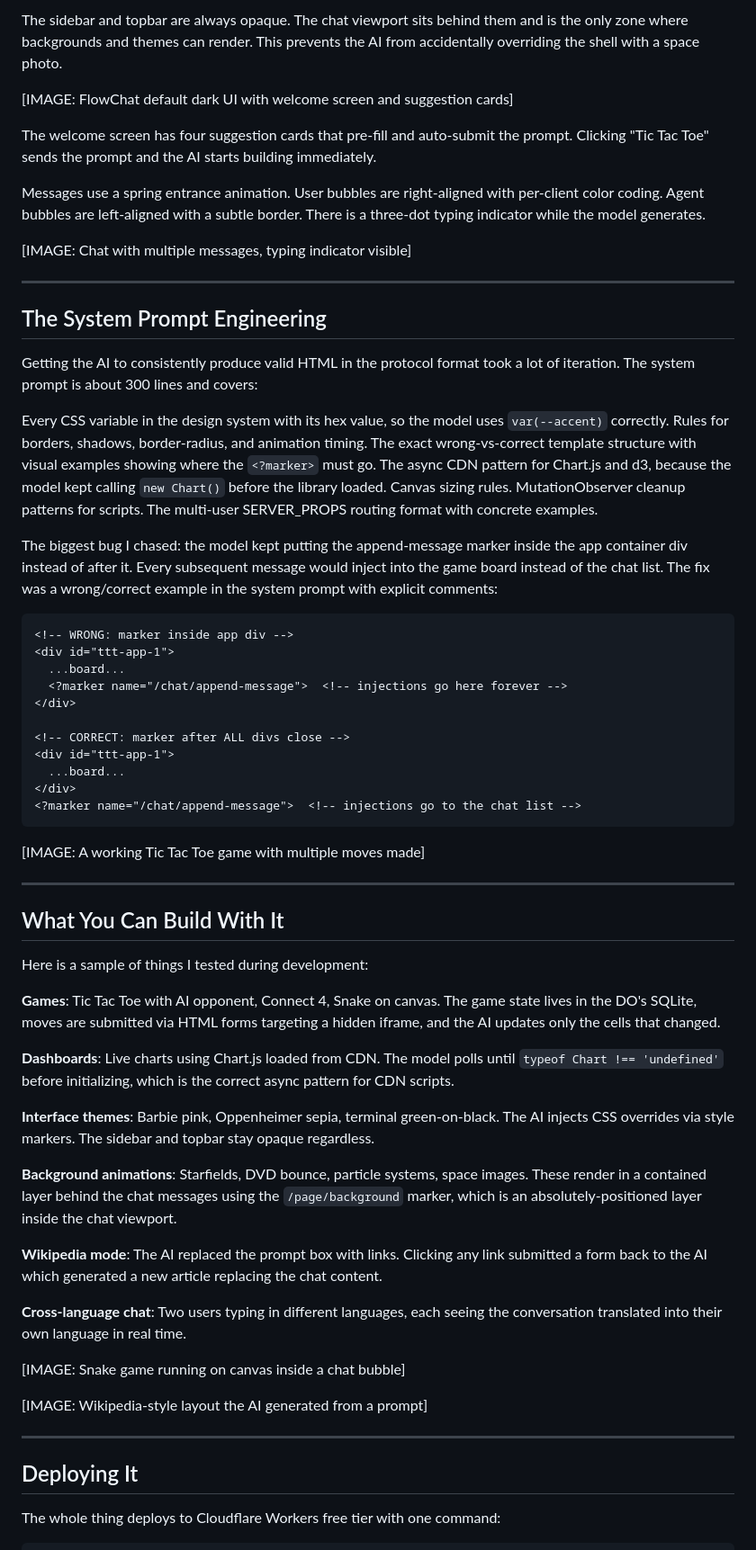
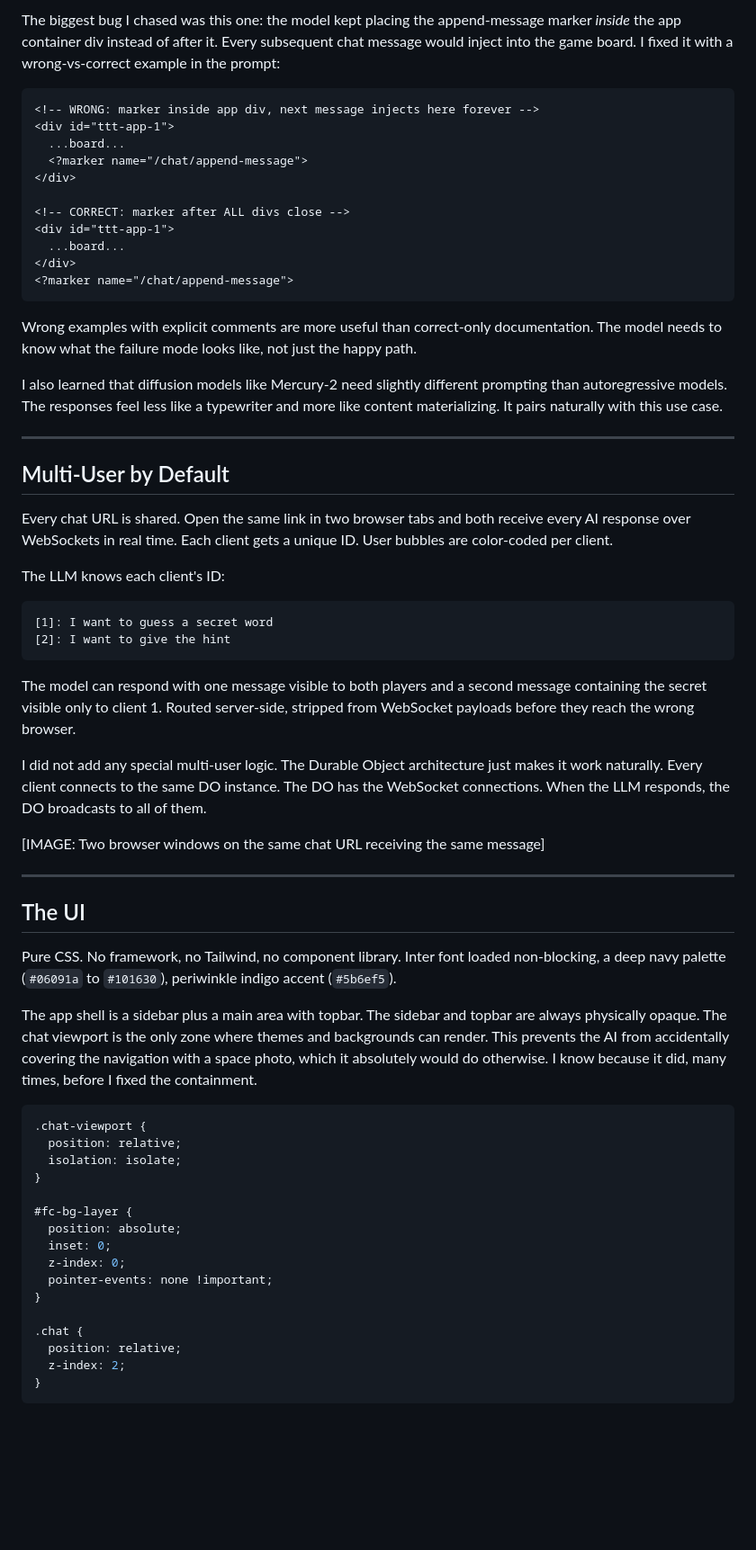
Before and after one commit to Varshithvhegde/flowchat, a Markdown page: DEVTO_BLOG.md, the part around one of its changes. Shown at 90% size. GitHub-like rendering; blank space fills up the shorter version.

Commit message:
Rewrite blog post - more human, story-driven, Sylwia-style

````diff
--- a/DEVTO_BLOG.md
+++ b/DEVTO_BLOG.md
@@ -111,63 +124,66 @@ The interface is a full dark-mode app shell built with pure CSS custom propertie
-The sidebar and topbar are always opaque. The chat viewport sits behind them and is the only zone where backgrounds and themes can render. This prevents the AI from accidentally overriding the shell with a space photo.
-
-[IMAGE: FlowChat default dark UI with welcome screen and suggestion cards]
-
-The welcome screen has four suggestion cards that pre-fill and auto-submit the prompt. Clicking "Tic Tac Toe" sends the prompt and the AI starts building immediately.
-
-Messages use a spring entrance animation. User bubbles are right-aligned with per-client color coding. Agent bubbles are left-aligned with a subtle border. There is a three-dot typing indicator while the model generates.
-
-[IMAGE: Chat with multiple messages, typing indicator visible]
-
----
-
-## The System Prompt Engineering
-
-Getting the AI to consistently produce valid HTML in the protocol format took a lot of iteration. The system prompt is about 300 lines and covers:
-
-Every CSS variable in the design system with its hex value, so the model uses `var(--accent)` correctly. Rules for borders, shadows, border-radius, and animation timing. The exact wrong-vs-correct template structure with visual examples showing where the `<?marker>` must go. The async CDN pattern for Chart.js and d3, because the model kept calling `new Chart()` before the library loaded. Canvas sizing rules. MutationObserver cleanup patterns for scripts. The multi-user SERVER_PROPS routing format with concrete examples.
-
-The biggest bug I chased: the model kept putting the append-message marker inside the app container div instead of after it. Every subsequent message would inject into the game board instead of the chat list. The fix was a wrong/correct example in the system prompt with explicit comments:
+The biggest bug I chased was this one: the model kept placing the append-message marker *inside* the app container div instead of after it. Every subsequent chat message would inject into the game board. I fixed it with a wrong-vs-correct example in the prompt:
 
 ```html
-<!-- WRONG: marker inside app div -->
+<!-- WRONG: marker inside app div, next message injects here forever -->
 <div id="ttt-app-1">
   ...board...
-  <?marker name="/chat/append-message">  <!-- injections go here forever -->
+  <?marker name="/chat/append-message">
 </div>
 
 <!-- CORRECT: marker after ALL divs close -->
 <div id="ttt-app-1">
   ...board...
 </div>
-<?marker name="/chat/append-message">  <!-- injections go to the chat list -->
+<?marker name="/chat/append-message">
 ```
 
-[IMAGE: A working Tic Tac Toe game with multiple moves made]
+Wrong examples with explicit comments are more useful than correct-only documentation. The model needs to know what the failure mode looks like, not just the happy path.
+
+I also learned that diffusion models like Mercury-2 need slightly different prompting than autoregressive models. The responses feel less like a typewriter and more like content materializing. It pairs naturally with this use case.
 
 ---
 
-## What You Can Build With It
+## Multi-User by Default
 
-Here is a sample of things I tested during development:
+Every chat URL is shared. Open the same link in two browser tabs and both receive every AI response over WebSockets in real time. Each client gets a unique ID. User bubbles are color-coded per client.
 
-**Games**: Tic Tac Toe with AI opponent, Connect 4, Snake on canvas. The game state lives in the DO's SQLite, moves are submitted via HTML forms targeting a hidden iframe, and the AI updates only the cells that changed.
+The LLM knows each client's ID:
 
-**Dashboards**: Live charts using Chart.js loaded from CDN. The model polls until `typeof Chart !== 'undefined'` before initializing, which is the correct async pattern for CDN scripts.
+```
+[1]: I want to guess a secret word
+[2]: I want to give the hint
+```
 
-**Interface themes**: Barbie pink, Oppenheimer sepia, terminal green-on-black. The AI injects CSS overrides via style markers. The sidebar and topbar stay opaque regardless.
+The model can respond with one message visible to both players and a second message containing the secret visible only to client 1. Routed server-side, stripped from WebSocket payloads before they reach the wrong browser.
 
-**Background animations**: Starfields, DVD bounce, particle systems, space images. These render in a contained layer behind the chat messages using the `/page/background` marker, which is an absolutely-positioned layer inside the chat viewport.
+I did not add any special multi-user logic. The Durable Object architecture just makes it work naturally. Every client connects to the same DO instance. The DO has the WebSocket connections. When the LLM responds, the DO broadcasts to all of them.
 
-**Wikipedia mode**: The AI replaced the prompt box with links. Clicking any link submitted a form back to the AI which generated a new article replacing the chat content.
-
-**Cross-language chat**: Two users typing in different languages, each seeing the conversation translated into their own language in real time.
-
-[IMAGE: Snake game running on canvas inside a chat bubble]
-
-[IMAGE: Wikipedia-style layout the AI generated from a prompt]
+[IMAGE: Two browser windows on the same chat URL receiving the same message]
 
 ---
 
-## Deploying It
+## The UI
 
-The whole thing deploys to Cloudflare Workers free tier with one command:
+Pure CSS. No framework, no Tailwind, no component library. Inter font loaded non-blocking, a deep navy palette (`#06091a` to `#101630`), periwinkle indigo accent (`#5b6ef5`).
+
+The app shell is a sidebar plus a main area with topbar. The sidebar and topbar are always physically opaque. The chat viewport is the only zone where themes and backgrounds can render. This prevents the AI from accidentally covering the navigation with a space photo, which it absolutely would do otherwise. I know because it did, many times, before I fixed the containment.
+
+```css
+.chat-viewport {
+  position: relative;
+  isolation: isolate;
+}
+
+#fc-bg-layer {
+  position: absolute;
+  inset: 0;
+  z-index: 0;
+  pointer-events: none !important;
+}
+
+.chat {
+  position: relative;
+  z-index: 2;
+}
+```
+
````
Also changed, not shown: other parts of DEVTO_BLOG.md (+115 -71 lines).
